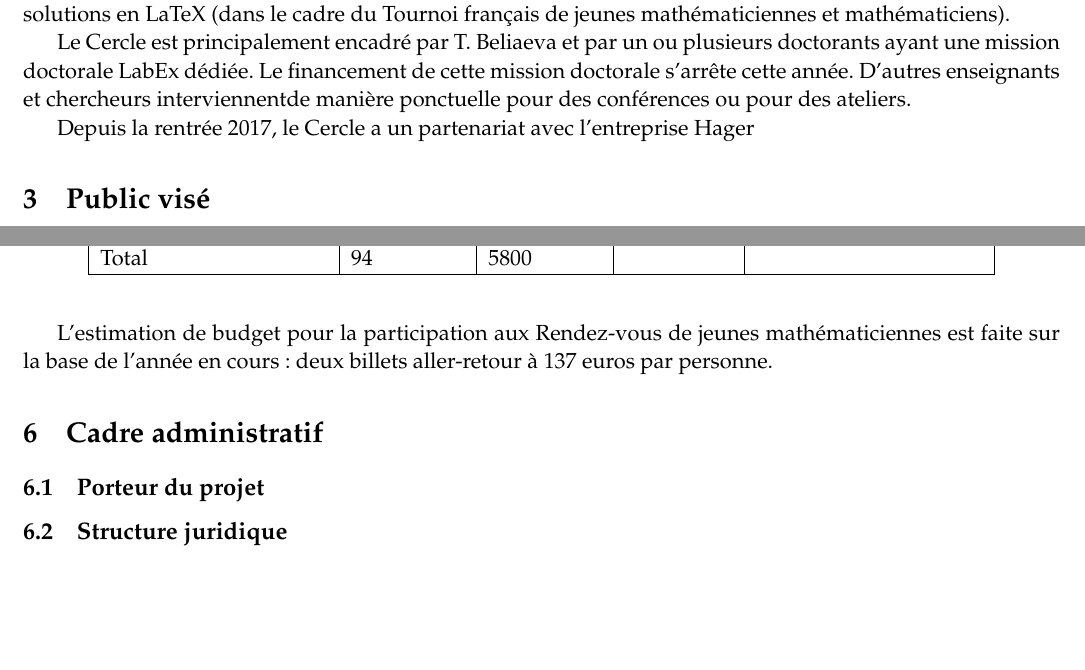
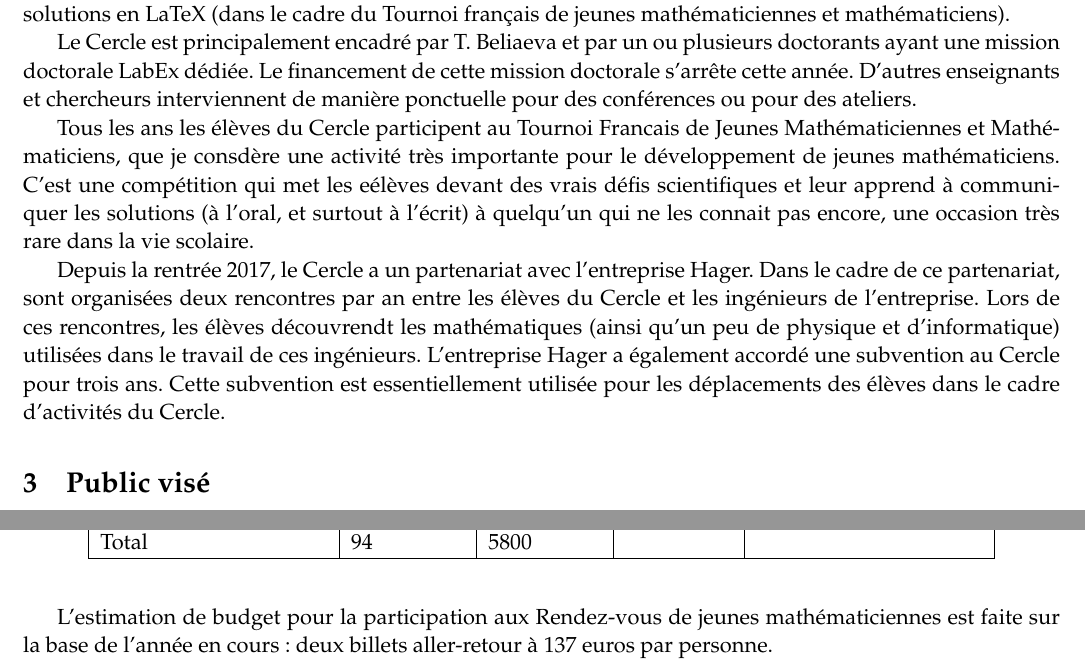
Before and after one commit to Tatiana-Beliaeva/Blaise-Pascal, a LaTeX document (Proposition.tex): two parts of pages 2 and 3 of 3, joined at a grey line, cut so that both start at the same text, the shorter picture padded with empty space. Compiled offline with pdfLaTeX.

Commit message:
Pour la relecture

```diff
--- a/Proposition.tex
+++ b/Proposition.tex
@@ -73,10 +73,14 @@ le travail commun de tous les \'el\`eves, de la 2de \`a la TS. Il s'agit soit de
 
 Au fil des ann\'ees, les \'el\`eves du Cercle ont rencontr\'e  des th\`emes tr\`es diverses: combinatoire, th\'eorie des jeux, th\'eorie des graphes, quelques \'el\'ements de topologie, arithm\'etique, quelques \'el\'ements de logique, notion d'invariants, etc. Ils se sont essay\'es \`a la programmation en C++ et ils apprennent \`a r\'ediger  leurs solutions en LaTeX (dans le cadre du Tournoi fran\c cais de jeunes math\'ematiciennes et math\'ematiciens).
 
-Le Cercle est principalement encadr\'e par T.~Beliaeva et par un ou plusieurs doctorants ayant une mission doctorale LabEx d\'edi\'ee. Le financement de cette mission doctorale s'arr\^ete cette ann\'ee. D'autres enseignants et chercheurs interviennentde mani\`ere ponctuelle pour des conf\'erences ou pour des ateliers.
+Le Cercle est principalement encadr\'e par T.~Beliaeva et par un ou plusieurs doctorants ayant une mission doctorale LabEx d\'edi\'ee. Le financement de cette mission doctorale s'arr\^ete cette ann\'ee. D'autres enseignants et chercheurs interviennent de mani\`ere ponctuelle pour des conf\'erences ou pour des ateliers.
+
+Tous les ans les \'el\`eves du Cercle  participent au Tournoi Francais de Jeunes Math\'ematiciennes et Math\'ematiciens, que je consd\`ere une activit\'e tr\`es importante pour le d\'eveloppement de jeunes math\'ematiciens. C'est une comp\'etition qui met les e\'el\`eves devant des vrais d\'efis scientifiques et leur  apprend \`a communiquer les solutions (\`a l'oral, et surtout \`a l'\'ecrit) \`a quelqu'un qui ne les connait pas encore, une occasion tr\`es rare dans la vie scolaire.
 
 
-Depuis la rentr\'ee 2017, le Cercle a un partenariat avec l'entreprise Hager
+Depuis la rentr\'ee 2017, le Cercle a un partenariat avec l'entreprise Hager. Dans le cadre de ce partenariat, sont organis\'ees deux rencontres par an entre les \'el\`eves du Cercle et les ing\'enieurs de l'entreprise. Lors de ces rencontres, les \'el\`eves d\'ecouvrendt les math\'ematiques (ainsi qu'un peu de physique et d'informatique) utilis\'ees dans le travail de ces ing\'enieurs. L'entreprise Hager a \'egalement accord\'e une subvention au Cercle pour trois ans. Cette subvention est essentiellement utilis\'ee pour les d\'eplacements des \'el\`eves dans le cadre d'activit\'es du Cercle.
+
+
 %\begin{description}
 %	\item[La premi\`ere ann\'ee] il y eut 5 \'el\`eves (tous en TS, 2 gar\c{c}ons et 3 filles). L'encadrement a \'et\'e assur\'e par T. Beliaeva essentiellement.
 %
@@ -184,7 +188,7 @@ Total & 94 & 5800& & \\
 \bigskip
 
 L'estimation de budget pour la participation aux Rendez-vous de jeunes math\'ematiciennes est faite sur la base de l'ann\'ee en cours: deux billets aller-retour \`a 137 euros par personne.
-
+\end{document}
 \section{Cadre administratif}
 \subsection{Porteur du projet}
 \subsection{Structure juridique}
```
Also changed, not shown: Proposition.pdf, Proposition.tex (2 more changed lines), 4 other files.
